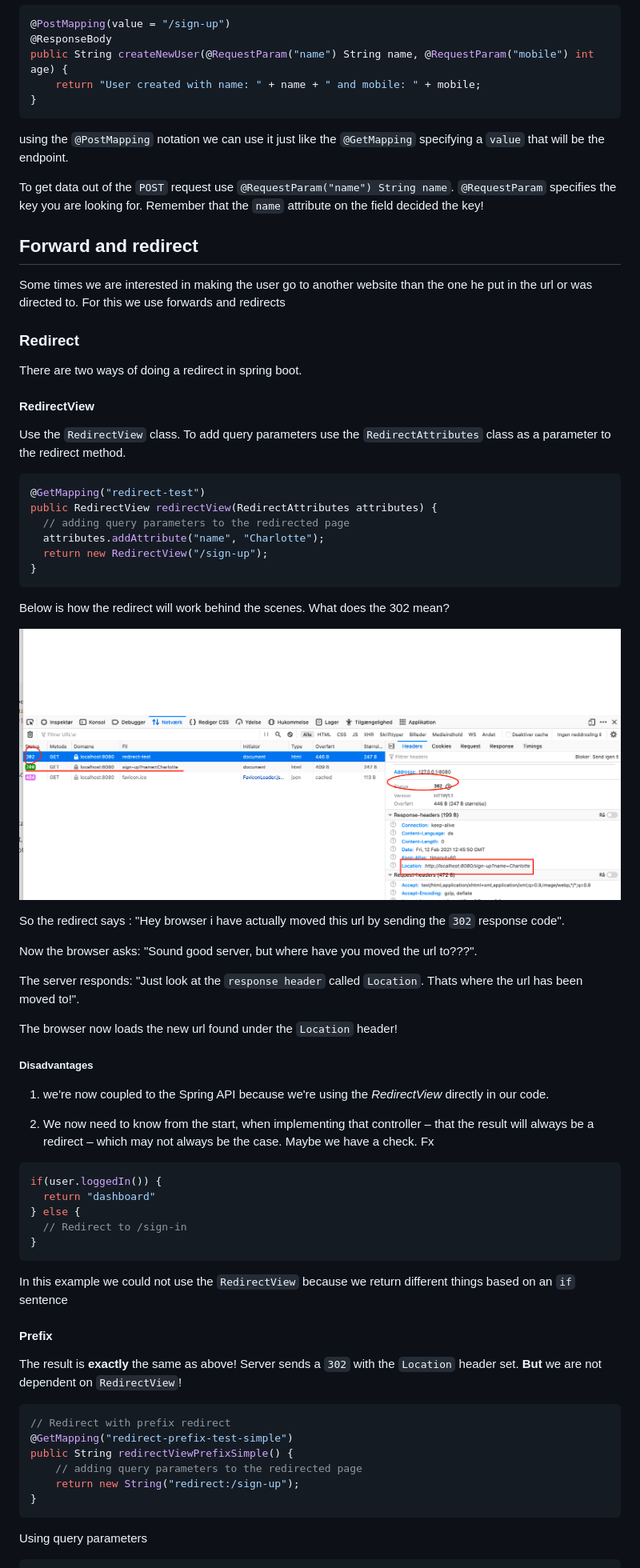
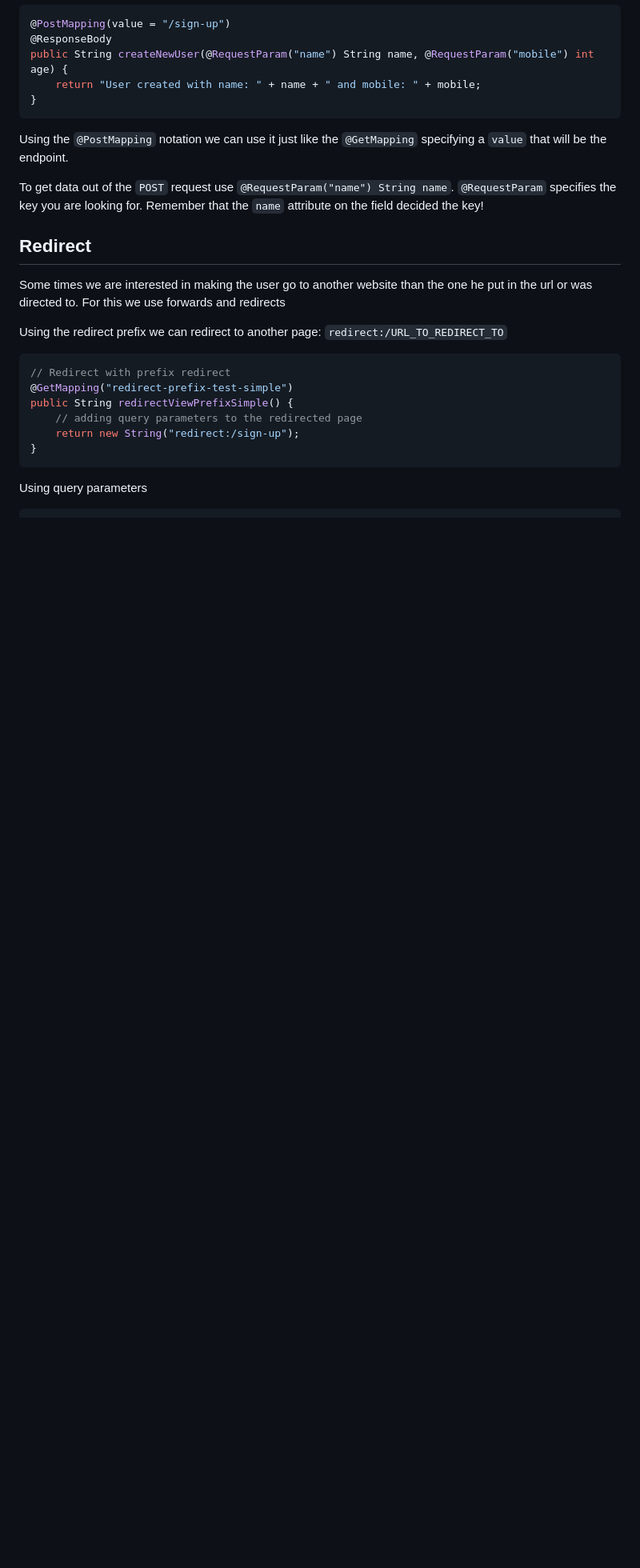
Before and after one commit to behu-kea/dat20-classes, a Markdown page: week-8/forms-post-redirect.md, the part around the change printed below. Shown: that part at 80% size. GitHub-like rendering; blank space fills up the shorter version.

````diff
--- a/week-8/forms-post-redirect.md
+++ b/week-8/forms-post-redirect.md
@@ -106,76 +120,17 @@ public String createNewUser(@RequestParam("name") String name, @RequestParam("mo
 }
 ```
 
-using the `@PostMapping` notation we can use it just like the `@GetMapping` specifying a `value` that will be the endpoint.
+Using the `@PostMapping` notation we can use it just like the `@GetMapping` specifying a `value` that will be the endpoint.
 
 To get data out of the `POST` request use  `@RequestParam("name") String name`. `@RequestParam` specifies the key  you are looking for. Remember that the `name` attribute on the field decided the key!
 
 
 
-## Forward and redirect
+## Redirect
 
 Some times we are interested in making the user go to another website than the one he put in the url or was directed to. For this we use forwards and redirects
 
-
-
-### Redirect
-
-There are two ways of doing a redirect in spring boot.
-
-
-
-#### RedirectView
-
-Use the `RedirectView` class. To add query parameters use the `RedirectAttributes` class as a parameter to the redirect method.
-
-```java
-@GetMapping("redirect-test")
-public RedirectView redirectView(RedirectAttributes attributes) {
-  // adding query parameters to the redirected page
-  attributes.addAttribute("name", "Charlotte");
-  return new RedirectView("/sign-up");
-}
-```
-
-
-
-Below is how the redirect will work behind the scenes. What does the 302 mean?
-
-![Screenshot 2021-02-12 at 13.50.10](./assets/redirect.png)
-
-
-
-So the redirect says : "Hey browser i have actually moved this url by sending the  `302` response code".
-
-Now the browser asks: "Sound good server, but where have you moved the url to???".
-
-The server responds: "Just look at the `response header` called `Location`. Thats where the url has been moved to!".
-
-The browser now loads the new url found under the `Location` header!
-
-
-
-##### Disadvantages
-
-1.  we're now coupled to the Spring API because we're using the *RedirectView* directly in our code.
-
-2. We now need to know from the start, when implementing that controller – that the result will always be a redirect – which may not always be the case. Maybe we have a check. Fx
-
-```java
-if(user.loggedIn()) {
-  return "dashboard"
-} else {
-  // Redirect to /sign-in
-}
-```
-
-In this example we could not use the `RedirectView` because we return different things based on an `if` sentence
-
-
-
-#### Prefix
-
-The result is **exactly** the same as above! Server sends a `302` with the `Location` header set. **But** we are not dependent on `RedirectView`!
+Using the redirect prefix we can redirect to another page: `redirect:/URL_TO_REDIRECT_TO`
 
 ```java
 // Redirect with prefix redirect
````
Also changed, not shown: other parts of week-8/forms-post-redirect.md (+58 -69 lines), week-8/assets/post-form.png, week-8/assets/post-test.png (added).
